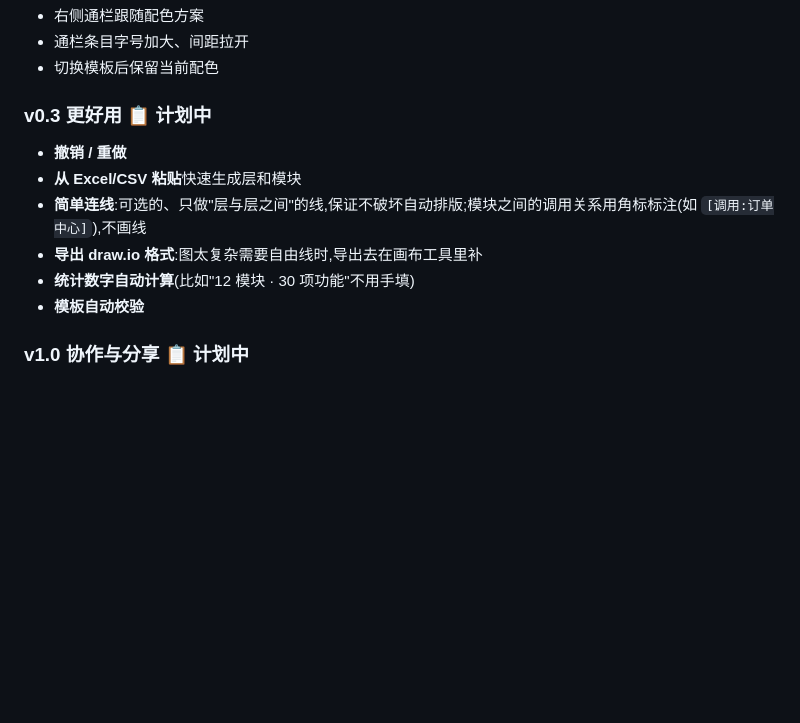
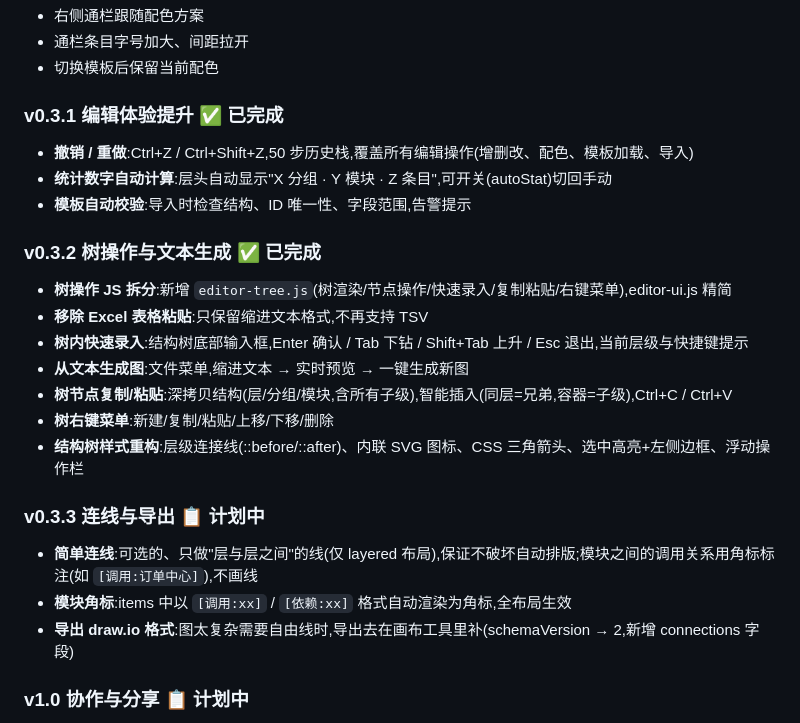
Before and after one commit to Lincoln-cn/archform, a Markdown page: docs/ROADMAP.md, the part around the change. GitHub-like rendering; blank space fills up the shorter version.

Commit message:
docs: update ROADMAP - v0.3.1/v0.3.2 done, v0.3.3 (connections+draw.io) planned

```diff
--- a/docs/ROADMAP.md
+++ b/docs/ROADMAP.md
@@ -43,14 +43,27 @@
 - 通栏条目字号加大、间距拉开
 - 切换模板后保留当前配色
 
-### v0.3 更好用 📋 计划中
+### v0.3.1 编辑体验提升 ✅ 已完成
 
-- **撤销 / 重做**
-- **从 Excel/CSV 粘贴**快速生成层和模块
-- **简单连线**:可选的、只做"层与层之间"的线,保证不破坏自动排版;模块之间的调用关系用角标标注(如 `[调用:订单中心]`),不画线
-- **导出 draw.io 格式**:图太复杂需要自由线时,导出去在画布工具里补
-- **统计数字自动计算**(比如"12 模块 · 30 项功能"不用手填)
-- **模板自动校验**
+- **撤销 / 重做**:Ctrl+Z / Ctrl+Shift+Z,50 步历史栈,覆盖所有编辑操作(增删改、配色、模板加载、导入)
+- **统计数字自动计算**:层头自动显示"X 分组 · Y 模块 · Z 条目",可开关(autoStat)切回手动
+- **模板自动校验**:导入时检查结构、ID 唯一性、字段范围,告警提示
+
+### v0.3.2 树操作与文本生成 ✅ 已完成
+
+- **树操作 JS 拆分**:新增 `editor-tree.js`(树渲染/节点操作/快速录入/复制粘贴/右键菜单),editor-ui.js 精简
+- **移除 Excel 表格粘贴**:只保留缩进文本格式,不再支持 TSV
+- **树内快速录入**:结构树底部输入框,Enter 确认 / Tab 下钻 / Shift+Tab 上升 / Esc 退出,当前层级与快捷键提示
+- **从文本生成图**:文件菜单,缩进文本 → 实时预览 → 一键生成新图
+- **树节点复制/粘贴**:深拷贝结构(层/分组/模块,含所有子级),智能插入(同层=兄弟,容器=子级),Ctrl+C / Ctrl+V
+- **树右键菜单**:新建/复制/粘贴/上移/下移/删除
+- **结构树样式重构**:层级连接线(::before/::after)、内联 SVG 图标、CSS 三角箭头、选中高亮+左侧边框、浮动操作栏
+
+### v0.3.3 连线与导出 📋 计划中
+
+- **简单连线**:可选的、只做"层与层之间"的线(仅 layered 布局),保证不破坏自动排版;模块之间的调用关系用角标标注(如 `[调用:订单中心]`),不画线
+- **模块角标**:items 中以 `[调用:xx]` / `[依赖:xx]` 格式自动渲染为角标,全布局生效
+- **导出 draw.io 格式**:图太复杂需要自由线时,导出去在画布工具里补(schemaVersion → 2,新增 connections 字段)
 
 ### v1.0 协作与分享 📋 计划中
 
```
